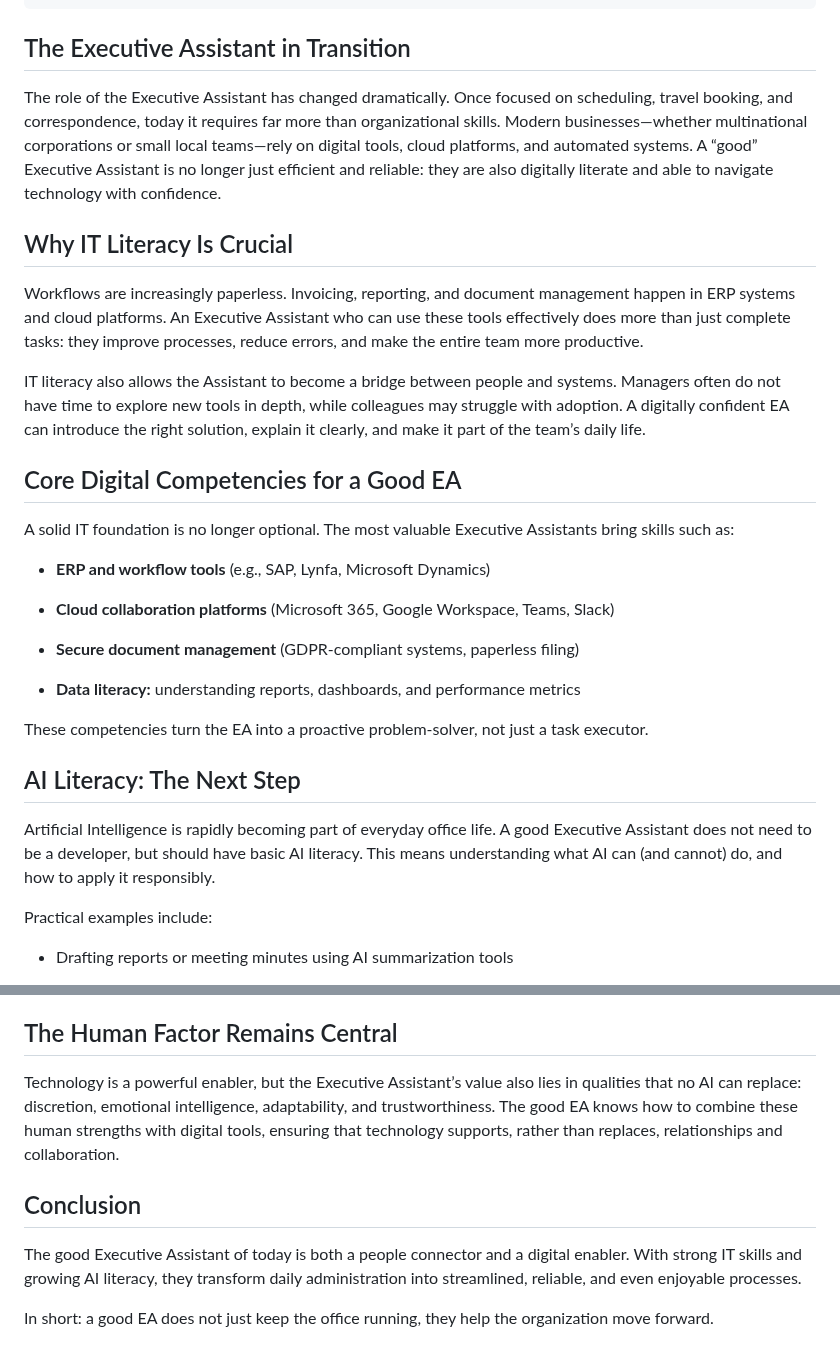
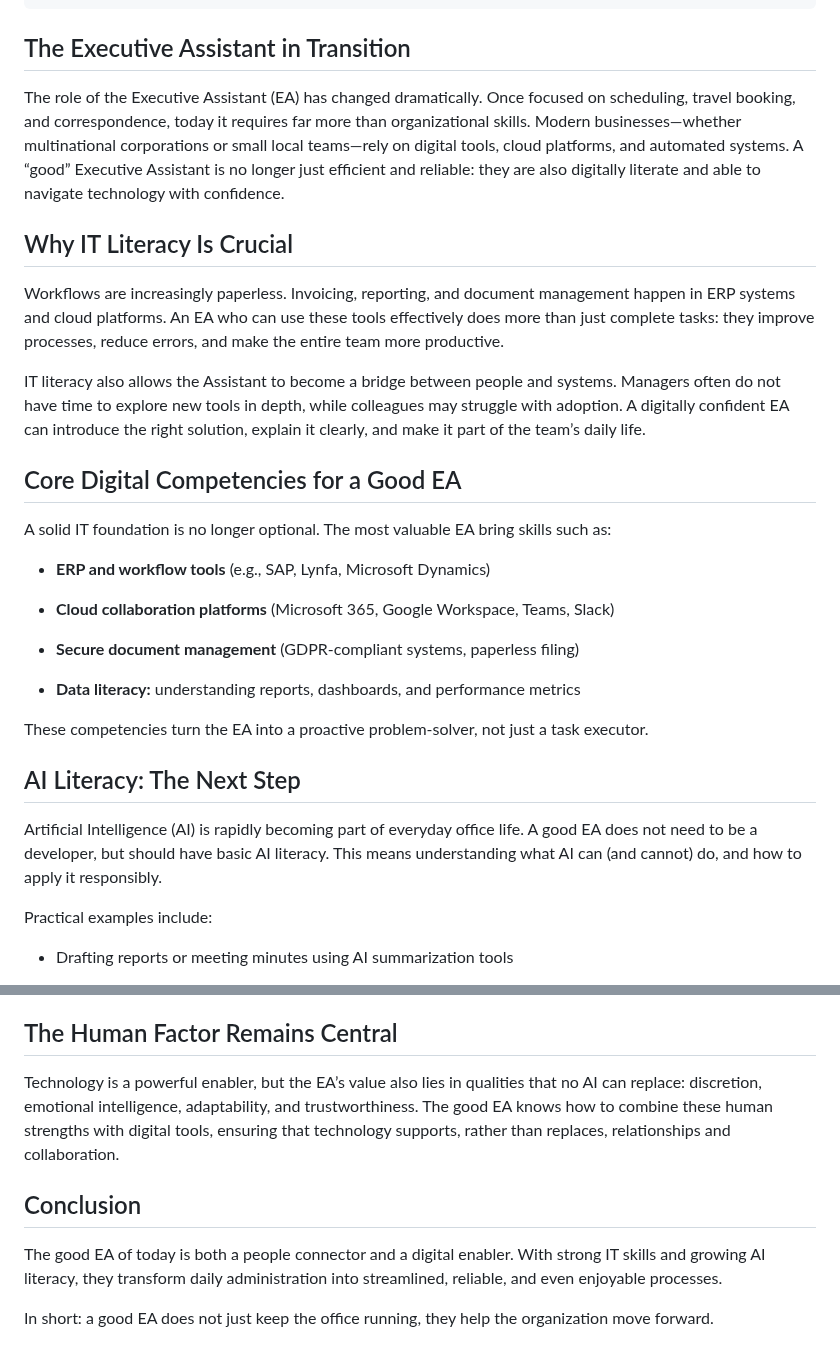
Before and after one commit to valentina-mota/11ty-blog-site, a Markdown page: src/blog/the-good-executive-assistant.md, 2 parts joined by grey strips. GitHub-like rendering.

```diff
--- a/src/blog/the-good-executive-assistant.md
+++ b/src/blog/the-good-executive-assistant.md
@@ -10,17 +10,17 @@ description: Discover why today’s Executive Assistant needs IT and AI skills.
 
 ## The Executive Assistant in Transition
 
-The role of the Executive Assistant has changed dramatically. Once focused on scheduling, travel booking, and correspondence, today it requires far more than organizational skills. Modern businesses—whether multinational corporations or small local teams—rely on digital tools, cloud platforms, and automated systems. A “good” Executive Assistant is no longer just efficient and reliable: they are also digitally literate and able to navigate technology with confidence.
+The role of the Executive Assistant (EA) has changed dramatically. Once focused on scheduling, travel booking, and correspondence, today it requires far more than organizational skills. Modern businesses—whether multinational corporations or small local teams—rely on digital tools, cloud platforms, and automated systems. A “good” Executive Assistant is no longer just efficient and reliable: they are also digitally literate and able to navigate technology with confidence.
 
 ## Why IT Literacy Is Crucial
 
-Workflows are increasingly paperless. Invoicing, reporting, and document management happen in ERP systems and cloud platforms. An Executive Assistant who can use these tools effectively does more than just complete tasks: they improve processes, reduce errors, and make the entire team more productive.
+Workflows are increasingly paperless. Invoicing, reporting, and document management happen in ERP systems and cloud platforms. An EA who can use these tools effectively does more than just complete tasks: they improve processes, reduce errors, and make the entire team more productive.
 
 IT literacy also allows the Assistant to become a bridge between people and systems. Managers often do not have time to explore new tools in depth, while colleagues may struggle with adoption. A digitally confident EA can introduce the right solution, explain it clearly, and make it part of the team’s daily life.
 
 ## Core Digital Competencies for a Good EA
 
-A solid IT foundation is no longer optional. The most valuable Executive Assistants bring skills such as:
+A solid IT foundation is no longer optional. The most valuable EA bring skills such as:
 
 - **ERP and workflow tools** (e.g., SAP, Lynfa, Microsoft Dynamics)
 
@@ -34,7 +34,7 @@ These competencies turn the EA into a proactive problem-solver, not just a task
 
 ## AI Literacy: The Next Step
 
-Artificial Intelligence is rapidly becoming part of everyday office life. A good Executive Assistant does not need to be a developer, but should have basic AI literacy. This means understanding what AI can (and cannot) do, and how to apply it responsibly.
+Artificial Intelligence (AI) is rapidly becoming part of everyday office life. A good EA does not need to be a developer, but should have basic AI literacy. This means understanding what AI can (and cannot) do, and how to apply it responsibly.
 
 Practical examples include:
 
@@ -52,10 +52,10 @@ Training in AI does not mean mastering complex models—it means learning how to
 
 ## The Human Factor Remains Central
 
-Technology is a powerful enabler, but the Executive Assistant’s value also lies in qualities that no AI can replace: discretion, emotional intelligence, adaptability, and trustworthiness. The good EA knows how to combine these human strengths with digital tools, ensuring that technology supports, rather than replaces, relationships and collaboration.
+Technology is a powerful enabler, but the EA’s value also lies in qualities that no AI can replace: discretion, emotional intelligence, adaptability, and trustworthiness. The good EA knows how to combine these human strengths with digital tools, ensuring that technology supports, rather than replaces, relationships and collaboration.
 
 ## Conclusion
 
-The good Executive Assistant of today is both a people connector and a digital enabler. With strong IT skills and growing AI literacy, they transform daily administration into streamlined, reliable, and even enjoyable processes.
+The good EA of today is both a people connector and a digital enabler. With strong IT skills and growing AI literacy, they transform daily administration into streamlined, reliable, and even enjoyable processes.
 
 In short: a good EA does not just keep the office running, they help the organization move forward.
```
